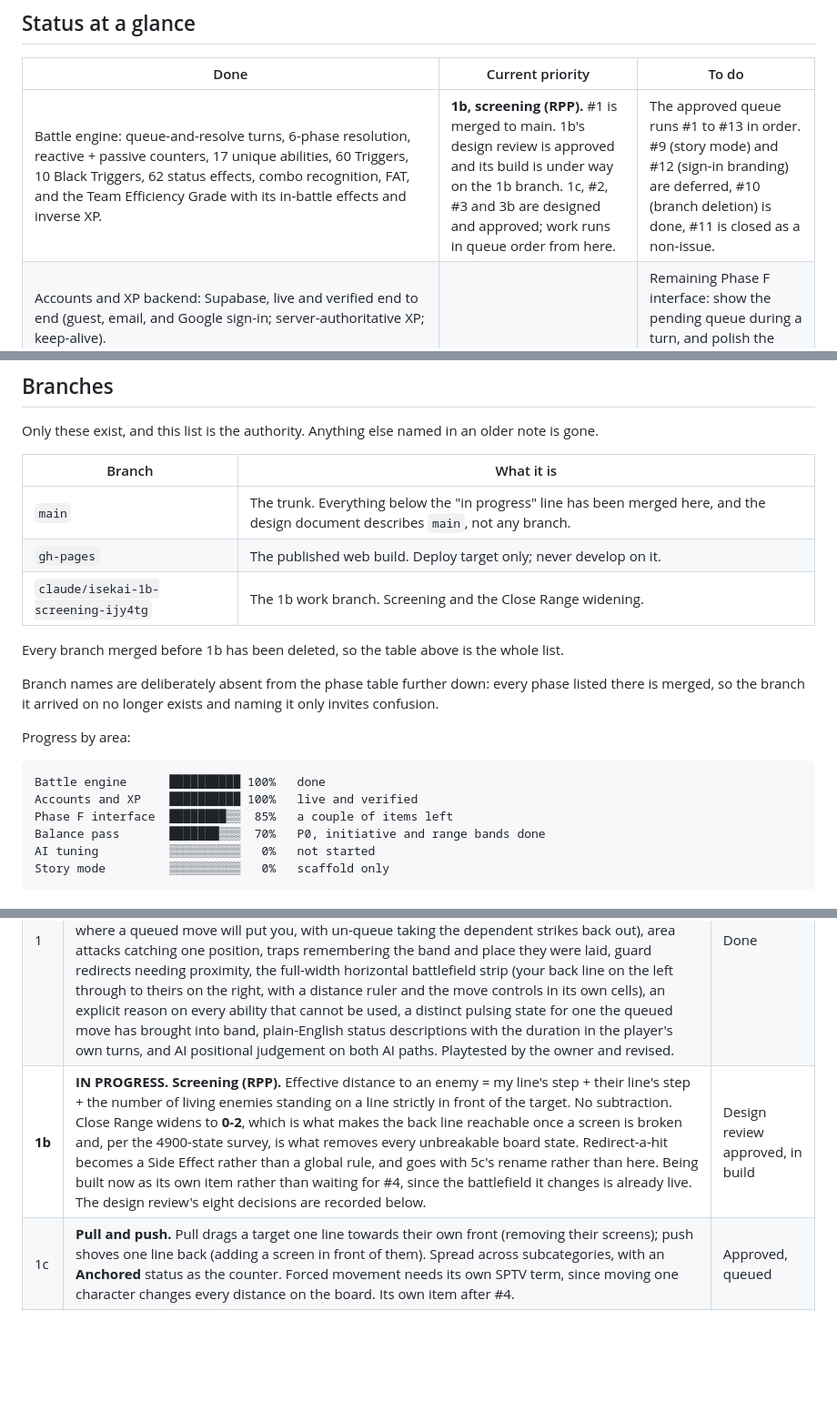
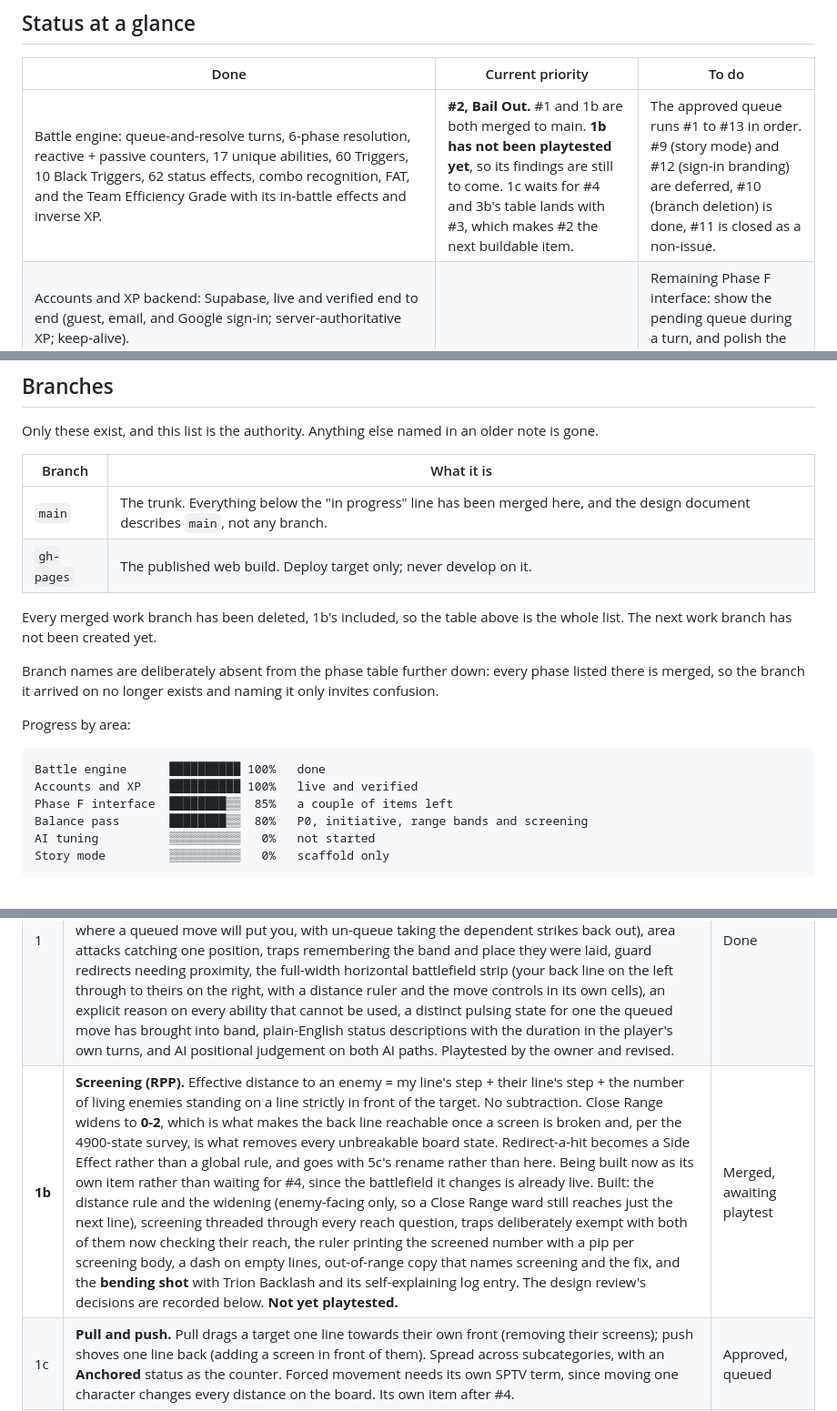
Before and after one commit to MaxxRexx/Isekai_Strategem, a Markdown page: docs/current_development_status.md, 3 parts joined by grey strips. Shown at 91% size. Rendered like a GitHub page; blank space fills up the shorter version.

Commit message:
Mark 1b done and hand the queue to #2
1b is built and merging. The status document catches up: the branch table
drops the 1b branch, the queue row records what was actually built, the
balance-pass bar moves to 80%, and Phase H's remaining list loses screening.

The current priority becomes #2 (Bail Out), because 1c waits for #4 and
3b's table lands with #3, which leaves #2 as the next buildable item.

Recorded plainly: 1b has not been playtested. It is merged on a green
suite, not on play.

````diff
--- a/docs/current_development_status.md
+++ b/docs/current_development_status.md
@@ -11,7 +11,7 @@ explanation of the whole game itself, see
 
 | Done | Current priority | To do |
 |---|---|---|
-| Battle engine: queue-and-resolve turns, 6-phase resolution, reactive + passive counters, 17 unique abilities, 60 Triggers, 10 Black Triggers, 62 status effects, combo recognition, FAT, and the Team Efficiency Grade with its in-battle effects and inverse XP. | **1b, screening (RPP).** #1 is merged to main. 1b's design review is approved and its build is under way on the 1b branch. 1c, #2, #3 and 3b are designed and approved; work runs in queue order from here. | The approved queue runs #1 to #13 in order. #9 (story mode) and #12 (sign-in branding) are deferred, #10 (branch deletion) is done, #11 is closed as a non-issue. |
+| Battle engine: queue-and-resolve turns, 6-phase resolution, reactive + passive counters, 17 unique abilities, 60 Triggers, 10 Black Triggers, 62 status effects, combo recognition, FAT, and the Team Efficiency Grade with its in-battle effects and inverse XP. | **#2, Bail Out.** #1 and 1b are both merged to main. **1b has not been playtested yet**, so its findings are still to come. 1c waits for #4 and 3b's table lands with #3, which makes #2 the next buildable item. | The approved queue runs #1 to #13 in order. #9 (story mode) and #12 (sign-in branding) are deferred, #10 (branch deletion) is done, #11 is closed as a non-issue. |
 | Accounts and XP backend: Supabase, live and verified end to end (guest, email, and Google sign-in; server-authoritative XP; keep-alive). | | Remaining Phase F interface: show the pending queue during a turn, and polish the resolve pause. |
 | Most of the Phase F interface: grade badge, all stats shown, Team Spirit readout, Loadout builder, passive-counter descriptions, clickable character and enemy panels with the Mind's Eye reveal, sign-in flow, post-battle XP screen, and the rebuilt battle log. | | AI tuning (Phase G): teach the AI to value the counters, uniques, and status effects. |
 | Documentation: the complete game design doc, four player-persona balance reviews plus a design-director synthesis, and a refreshed README. | | Story / visual-novel mode (only scaffolded so far). |
@@ -26,10 +26,9 @@ older note is gone.
 |---|---|
 | `main` | The trunk. Everything below the "in progress" line has been merged here, and the design document describes `main`, not any branch. |
 | `gh-pages` | The published web build. Deploy target only; never develop on it. |
-| `claude/isekai-1b-screening-ijy4tg` | The 1b work branch. Screening and the Close Range widening. |
 
-Every branch merged before 1b has been deleted, so the table above is the whole
-list.
+Every merged work branch has been deleted, 1b's included, so the table above is
+the whole list. The next work branch has not been created yet.
 
 Branch names are deliberately absent from the phase table further down: every
 phase listed there is merged, so the branch it arrived on no longer exists and
@@ -41,7 +40,7 @@ Progress by area:
 Battle engine      ██████████ 100%   done
 Accounts and XP    ██████████ 100%   live and verified
 Phase F interface  ████████▒▒  85%   a couple of items left
-Balance pass       ███████▒▒▒  70%   P0, initiative and range bands done
+Balance pass       ████████▒▒  80%   P0, initiative, range bands and screening
 AI tuning          ▒▒▒▒▒▒▒▒▒▒   0%   not started
 Story mode         ▒▒▒▒▒▒▒▒▒▒   0%   scaffold only
 ```
@@ -168,7 +167,7 @@ Agreed running order. Items are referred to by these numbers everywhere else.
 |---|---|---|
 | 0 | **Pacing target: 8 to 20 rounds.** Agreed band, replacing the old 15-20 (design section 11). `tool/balance_report.dart` now checks it: 200 simulated battles run a median of 14 with 83% of them inside the band. The engine's round-robin integration test asserts the same band. | Set |
 | 1 | **Range bands as a real battlefield.** Front/Middle/Back positions; distance to an enemy is the two positions added, to an ally subtracted; Close reaches 0-1, Mid 1-3, Long 2-4, and against an ally only the maximum applies. Reposition costs the character's action. Built: the position model and distance rules, range gating inside resolution and at queue time, Reposition with zone lock, starting positions derived from each Loadout's bands, projected position (range judged from where a queued move will put you, with un-queue taking the dependent strikes back out), area attacks catching one position, traps remembering the band and place they were laid, guard redirects needing proximity, the full-width horizontal battlefield strip (your back line on the left through to theirs on the right, with a distance ruler and the move controls in its own cells), an explicit reason on every ability that cannot be used, a distinct pulsing state for one the queued move has brought into band, plain-English status descriptions with the duration in the player's own turns, and AI positional judgement on both AI paths. Playtested by the owner and revised. | Done |
-| **1b** | **IN PROGRESS. Screening (RPP).** Effective distance to an enemy = my line's step + their line's step + the number of living enemies standing on a line strictly in front of the target. No subtraction. Close Range widens to **0-2**, which is what makes the back line reachable once a screen is broken and, per the 4900-state survey, is what removes every unbreakable board state. Redirect-a-hit becomes a Side Effect rather than a global rule, and goes with 5c's rename rather than here. Being built now as its own item rather than waiting for #4, since the battlefield it changes is already live. The design review's eight decisions are recorded below. | Design review approved, in build |
+| **1b** | **Screening (RPP).** Effective distance to an enemy = my line's step + their line's step + the number of living enemies standing on a line strictly in front of the target. No subtraction. Close Range widens to **0-2**, which is what makes the back line reachable once a screen is broken and, per the 4900-state survey, is what removes every unbreakable board state. Redirect-a-hit becomes a Side Effect rather than a global rule, and goes with 5c's rename rather than here. Being built now as its own item rather than waiting for #4, since the battlefield it changes is already live. Built: the distance rule and the widening (enemy-facing only, so a Close Range ward still reaches just the next line), screening threaded through every reach question, traps deliberately exempt with both of them now checking their reach, the ruler printing the screened number with a pip per screening body, a dash on empty lines, out-of-range copy that names screening and the fix, and the **bending shot** with Trion Backlash and its self-explaining log entry. The design review's decisions are recorded below. **Not yet playtested.** | Merged, awaiting playtest |
 | 1c | **Pull and push.** Pull drags a target one line towards their own front (removing their screens); push shoves one line back (adding a screen in front of them). Spread across subcategories, with an **Anchored** status as the counter. Forced movement needs its own SPTV term, since moving one character changes every distance on the board. Its own item after #4. | Approved, queued |
 | 2 | **Bail Out, contested.** Not a revive: the operator leaves the engagement. A one-turn Bailing Out window where the body stays **targetable**; left alone it is recalled and the squad gets Trion Salvage (20% of base Trion Capacity), but an enemy hit destroys it instead, denying the Salvage and giving the attacker a smaller gain. Refuse to Bail is pre-declared, armed like the existing counters. | Approved, queued |
 | 3b | **Status reactions.** A small data table letting statuses react to damage types and to each other (Wet plus Cold becomes Frozen, Frozen plus Bludgeoning shatters, Chilled plus Fire melts back to Wet, and so on), plus homes for the five remaining unreachable statuses and a redesigned Enraged that is immune to Psychic but targets at random. Full spec above. Mechanism and table with #3 so SPTV prices them; the new abilities and Side Effects after #4 with 1c. | Approved, queued |
````
Also changed, not shown: other parts of docs/current_development_status.md (+1 -1 lines).
